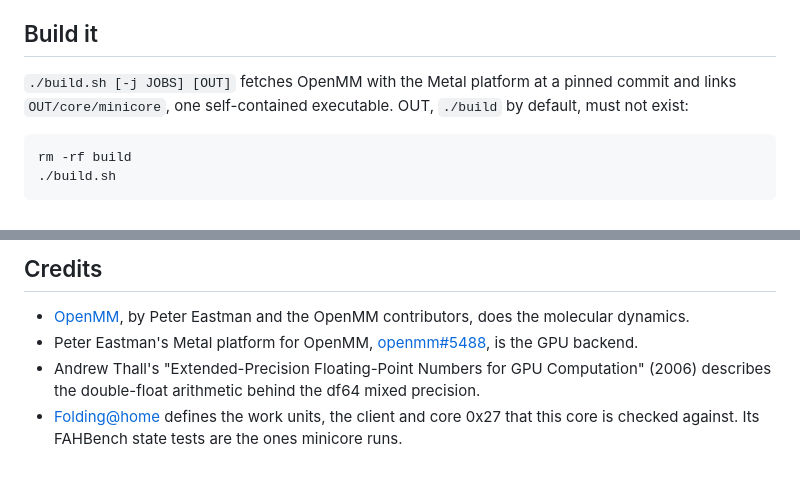
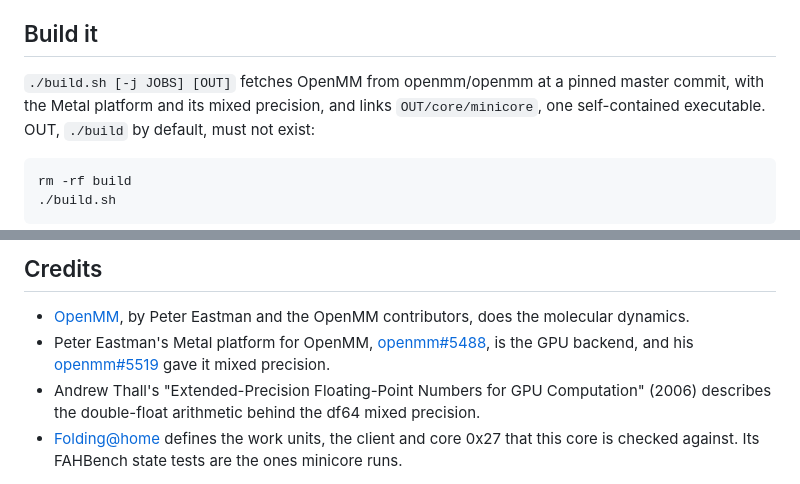
Before and after one commit to RedesignedRobot/fah-core-metal, a Markdown page: README.md, 2 parts joined by grey strips. Rendered like a GitHub page.

````diff
--- a/README.md
+++ b/README.md
@@ -148,7 +148,8 @@ tests ([details](docs/EVIDENCE.md#tested-macs)).
 
 ## Build it
 
-`./build.sh [-j JOBS] [OUT]` fetches OpenMM with the Metal platform at a pinned commit and links
+`./build.sh [-j JOBS] [OUT]` fetches OpenMM from openmm/openmm at a pinned master commit, with the Metal
+platform and its mixed precision, and links
 `OUT/core/minicore`, one self-contained executable. OUT, `./build` by default, must not exist:
 
 ```sh
@@ -190,7 +191,8 @@ No. FAH signs its cores and their results with its own private key, so that step
 
 - [OpenMM](https://openmm.org), by Peter Eastman and the OpenMM contributors, does the molecular dynamics.
 - Peter Eastman's Metal platform for OpenMM, [openmm#5488](https://github.com/openmm/openmm/pull/5488),
-  is the GPU backend.
+  is the GPU backend, and his [openmm#5519](https://github.com/openmm/openmm/pull/5519) gave it mixed
+  precision.
 - Andrew Thall's "Extended-Precision Floating-Point Numbers for GPU Computation" (2006) describes the
   double-float arithmetic behind the df64 mixed precision.
 - [Folding@home](https://foldingathome.org) defines the work units, the client and core 0x27 that this
````
Also changed, not shown: docs/EVIDENCE.md (+9 -7 lines), docs/FACTCHECK.md (+2 -2 lines).
